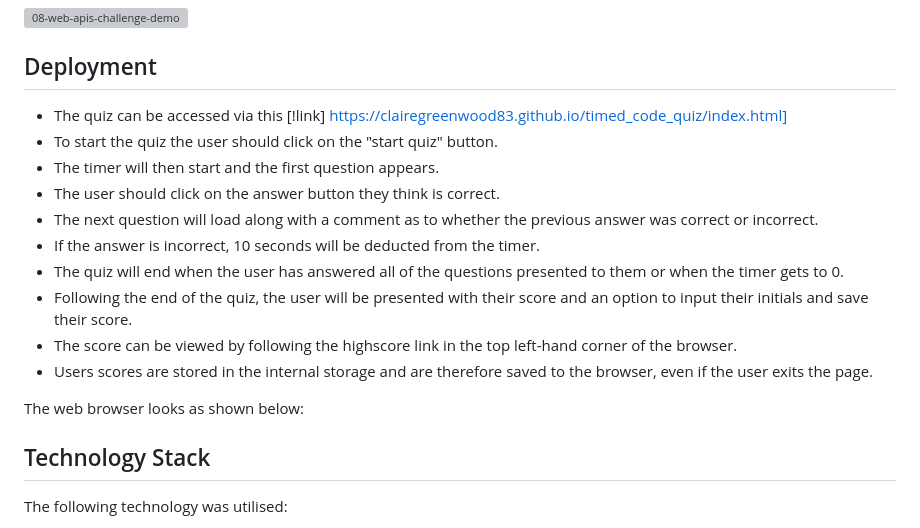
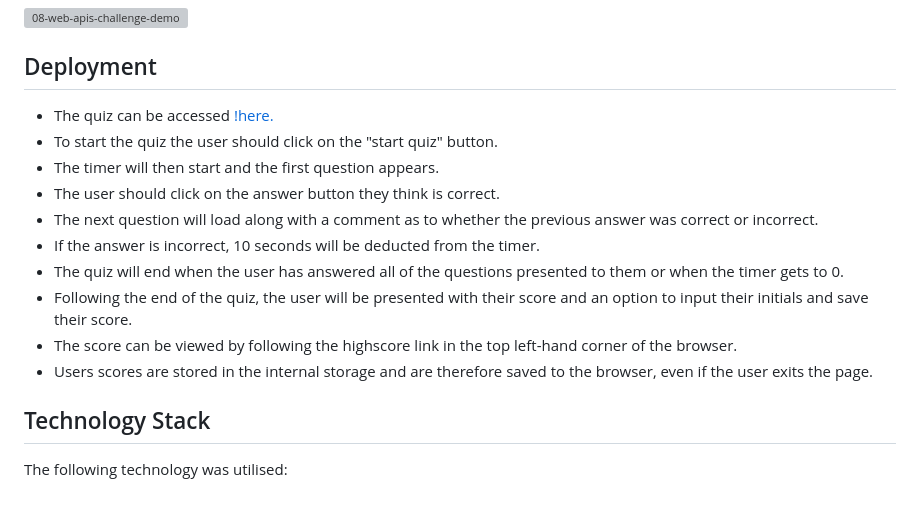
Before and after one commit to clairegreenwood83/timed_code_quiz, a Markdown page: README.md, the part around the change. Rendered like a GitHub page; blank space fills up the shorter version; grey boxes are pictures that could not be loaded.

```diff
--- a/README.md
+++ b/README.md
@@ -30,7 +30,7 @@ The following animation demonstrates what the functionality of how the final app
 
 ## Deployment
 
-- The quiz can be accessed via this [!link] https://clairegreenwood83.github.io/timed_code_quiz/index.html]
+- The quiz can be accessed [!here.](https://clairegreenwood83.github.io/timed_code_quiz/index.html)
 - To start the quiz the user should click on the "start quiz" button.
 - The timer will then start and the first question appears.
 - The user should click on the answer button they think is correct.
@@ -40,10 +40,6 @@ The following animation demonstrates what the functionality of how the final app
 - Following the end of the quiz, the user will be presented with their score and an option to input their initials and save their   score.
 - The score can be viewed by following the highscore link in the top left-hand corner of the browser.
 - Users scores are stored in the internal storage and are therefore saved to the browser, even if the user exits the page.
-
-
-The web browser looks as shown below:
-
 
 
 ## Technology Stack
```
